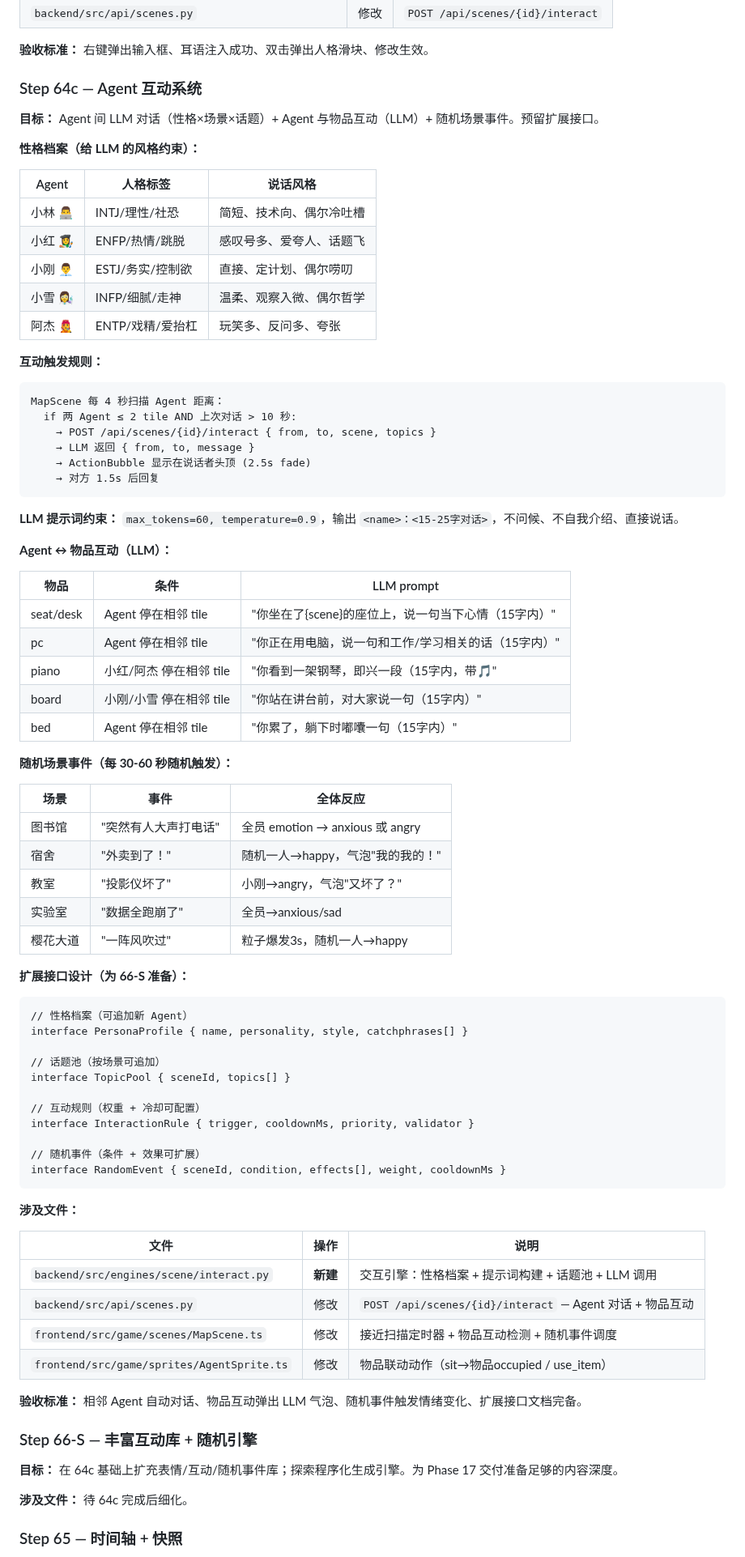
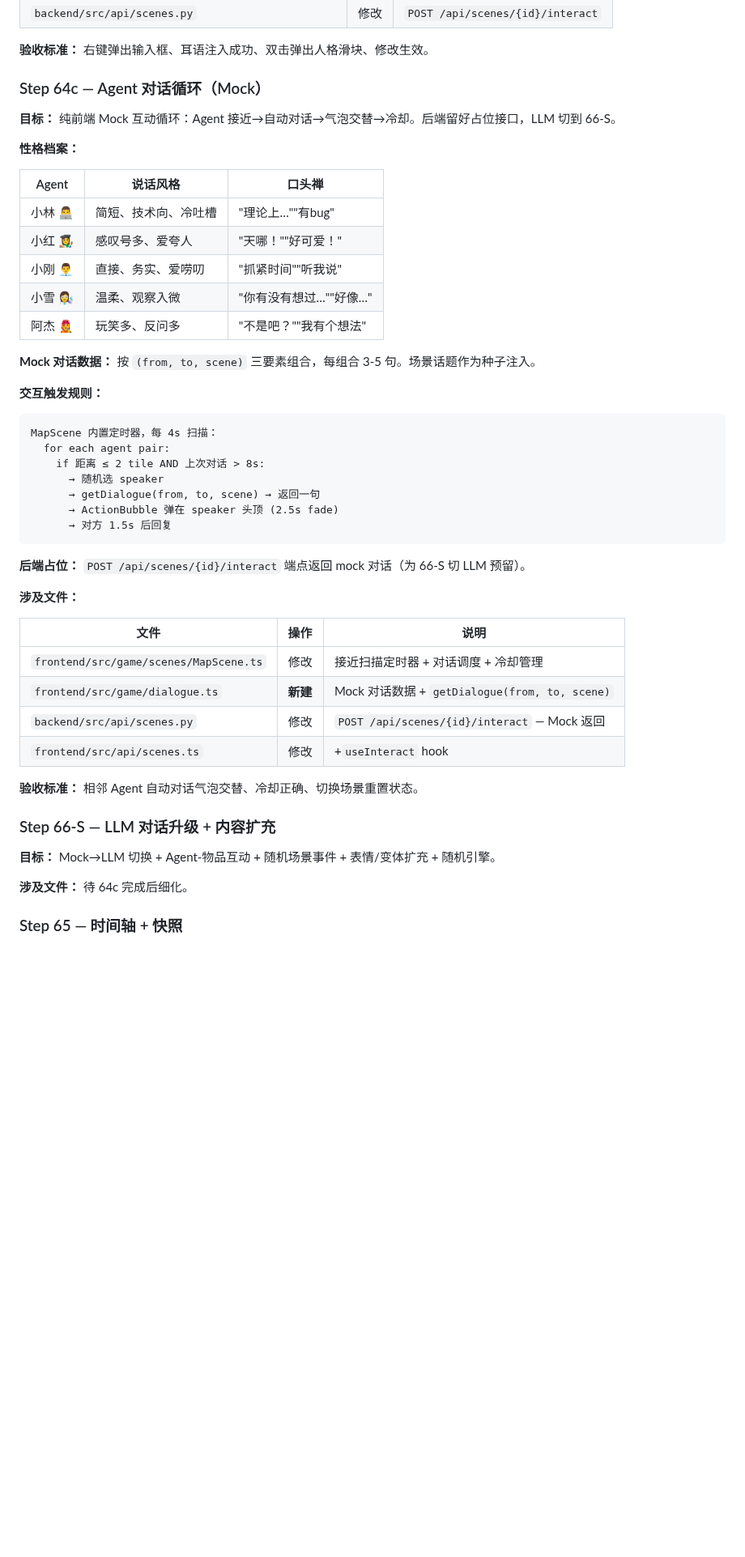
Before and after one commit to XiaoyinStingray/107AgentProject, a Markdown page: docs/plan-state3.md, the part around one of its changes. Shown at 81% size. Drawn GitHub-style; blank space fills up the shorter version.

Commit message:
Plan: 64c缩为Mock对话循环+后端占位; 66-S承接LLM升级+内容扩充

````diff
--- a/docs/plan-state3.md
+++ b/docs/plan-state3.md
@@ -861,83 +861,50 @@ interface SceneSnapshot {
 
 **验收标准：** 右键弹出输入框、耳语注入成功、双击弹出人格滑块、修改生效。
 
-### Step 64c — Agent 互动系统
+### Step 64c — Agent 对话循环（Mock）
 
-**目标：** Agent 间 LLM 对话（性格×场景×话题）+ Agent 与物品互动（LLM）+ 随机场景事件。预留扩展接口。
+**目标：** 纯前端 Mock 互动循环：Agent 接近→自动对话→气泡交替→冷却。后端留好占位接口，LLM 切到 66-S。
 
-**性格档案（给 LLM 的风格约束）：**
+**性格档案：**
 
-| Agent | 人格标签 | 说话风格 |
-|-------|---------|---------|
-| 小林 👨‍💻 | INTJ/理性/社恐 | 简短、技术向、偶尔冷吐槽 |
-| 小红 👩‍🎨 | ENFP/热情/跳脱 | 感叹号多、爱夸人、话题飞 |
-| 小刚 👨‍💼 | ESTJ/务实/控制欲 | 直接、定计划、偶尔唠叨 |
-| 小雪 👩‍🔬 | INFP/细腻/走神 | 温柔、观察入微、偶尔哲学 |
-| 阿杰 🧑‍🎤 | ENTP/戏精/爱抬杠 | 玩笑多、反问多、夸张 |
+| Agent | 说话风格 | 口头禅 |
+|-------|---------|--------|
+| 小林 👨‍💻 | 简短、技术向、冷吐槽 | "理论上…""有bug" |
+| 小红 👩‍🎨 | 感叹号多、爱夸人 | "天哪！""好可爱！" |
+| 小刚 👨‍💼 | 直接、务实、爱唠叨 | "抓紧时间""听我说" |
+| 小雪 👩‍🔬 | 温柔、观察入微 | "你有没有想过…""好像…" |
+| 阿杰 🧑‍🎤 | 玩笑多、反问多 | "不是吧？""我有个想法" |
 
-**互动触发规则：**
+**Mock 对话数据：** 按 `(from, to, scene)` 三要素组合，每组合 3-5 句。场景话题作为种子注入。
+
+**交互触发规则：**
 
 ```
-MapScene 每 4 秒扫描 Agent 距离：
-  if 两 Agent ≤ 2 tile AND 上次对话 > 10 秒:
-    → POST /api/scenes/{id}/interact { from, to, scene, topics }
-    → LLM 返回 { from, to, message }
-    → ActionBubble 显示在说话者头顶 (2.5s fade)
-    → 对方 1.5s 后回复
+MapScene 内置定时器，每 4s 扫描：
+  for each agent pair:
+    if 距离 ≤ 2 tile AND 上次对话 > 8s:
+      → 随机选 speaker
+      → getDialogue(from, to, scene) → 返回一句
+      → ActionBubble 弹在 speaker 头顶 (2.5s fade)
+      → 对方 1.5s 后回复
 ```
 
-**LLM 提示词约束：** `max_tokens=60, temperature=0.9`，输出 `<name>：<15-25字对话>`，不问候、不自我介绍、直接说话。
-
-**Agent ↔ 物品互动（LLM）：**
-
-| 物品 | 条件 | LLM prompt |
-|------|------|-----------|
-| seat/desk | Agent 停在相邻 tile | "你坐在了{scene}的座位上，说一句当下心情（15字内）" |
-| pc | Agent 停在相邻 tile | "你正在用电脑，说一句和工作/学习相关的话（15字内）" |
-| piano | 小红/阿杰 停在相邻 tile | "你看到一架钢琴，即兴一段（15字内，带🎵" |
-| board | 小刚/小雪 停在相邻 tile | "你站在讲台前，对大家说一句（15字内）" |
-| bed | Agent 停在相邻 tile | "你累了，躺下时嘟囔一句（15字内）" |
-
-**随机场景事件（每 30-60 秒随机触发）：**
-
-| 场景 | 事件 | 全体反应 |
-|------|------|---------|
-| 图书馆 | "突然有人大声打电话" | 全员 emotion → anxious 或 angry |
-| 宿舍 | "外卖到了！" | 随机一人→happy，气泡"我的我的！" |
-| 教室 | "投影仪坏了" | 小刚→angry，气泡"又坏了？" |
-| 实验室 | "数据全跑崩了" | 全员→anxious/sad |
-| 樱花大道 | "一阵风吹过" | 粒子爆发3s，随机一人→happy |
-
-**扩展接口设计（为 66-S 准备）：**
-
-```
-// 性格档案（可追加新 Agent）
-interface PersonaProfile { name, personality, style, catchphrases[] }
-
-// 话题池（按场景可追加）
-interface TopicPool { sceneId, topics[] }
-
-// 互动规则（权重 + 冷却可配置）
-interface InteractionRule { trigger, cooldownMs, priority, validator }
-
-// 随机事件（条件 + 效果可扩展）
-interface RandomEvent { sceneId, condition, effects[], weight, cooldownMs }
-```
+**后端占位：** `POST /api/scenes/{id}/interact` 端点返回 mock 对话（为 66-S 切 LLM 预留）。
 
 **涉及文件：**
 
 | 文件 | 操作 | 说明 |
 |------|------|------|
-| `backend/src/engines/scene/interact.py` | **新建** | 交互引擎：性格档案 + 提示词构建 + 话题池 + LLM 调用 |
-| `backend/src/api/scenes.py` | 修改 | `POST /api/scenes/{id}/interact` — Agent 对话 + 物品互动 |
-| `frontend/src/game/scenes/MapScene.ts` | 修改 | 接近扫描定时器 + 物品互动检测 + 随机事件调度 |
-| `frontend/src/game/sprites/AgentSprite.ts` | 修改 | 物品联动动作（sit→物品occupied / use_item） |
+| `frontend/src/game/scenes/MapScene.ts` | 修改 | 接近扫描定时器 + 对话调度 + 冷却管理 |
+| `frontend/src/game/dialogue.ts` | **新建** | Mock 对话数据 + `getDialogue(from, to, scene)` |
+| `backend/src/api/scenes.py` | 修改 | `POST /api/scenes/{id}/interact` — Mock 返回 |
+| `frontend/src/api/scenes.ts` | 修改 | +`useInteract` hook |
 
-**验收标准：** 相邻 Agent 自动对话、物品互动弹出 LLM 气泡、随机事件触发情绪变化、扩展接口文档完备。
+**验收标准：** 相邻 Agent 自动对话气泡交替、冷却正确、切换场景重置状态。
 
-### Step 66-S — 丰富互动库 + 随机引擎
+### Step 66-S — LLM 对话升级 + 内容扩充
 
-**目标：** 在 64c 基础上扩充表情/互动/随机事件库；探索程序化生成引擎。为 Phase 17 交付准备足够的内容深度。
+**目标：** Mock→LLM 切换 + Agent-物品互动 + 随机场景事件 + 表情/变体扩充 + 随机引擎。
 
 **涉及文件：** 待 64c 完成后细化。
 
````
Also changed, not shown: other parts of docs/plan-state3.md (+2 -2 lines).
